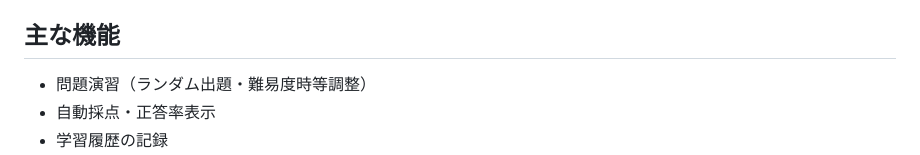
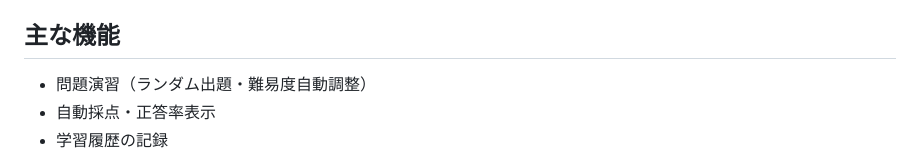
Before and after one commit to hackathon-winter/efFEctive, a Markdown page: README.md, the part around the change. GitHub-like rendering.

```diff
--- a/README.md
+++ b/README.md
@@ -6,7 +6,7 @@
 問題演習の採点結果は記録され、過去の学習履歴を振り返ることが可能です。
 
 ## 主な機能
-- 問題演習（ランダム出題・難易度時等調整）
+- 問題演習（ランダム出題・難易度自動調整）
 - 自動採点・正答率表示
 - 学習履歴の記録
 - リワード機能（バッジシステム）
```
